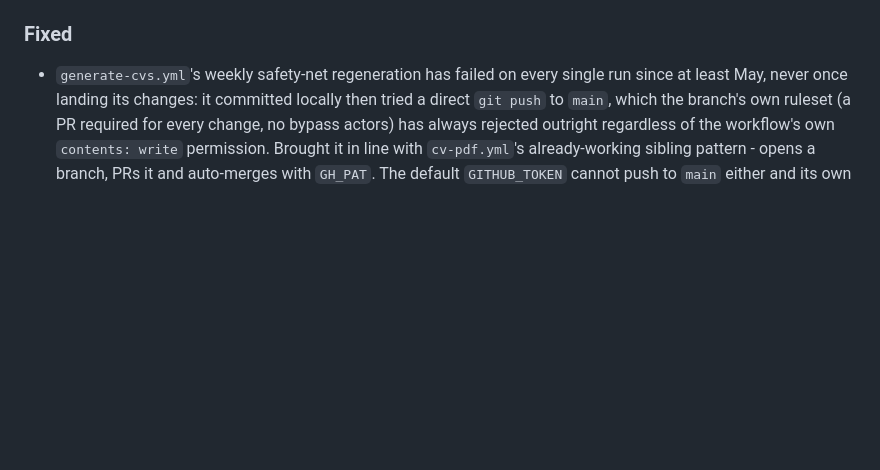
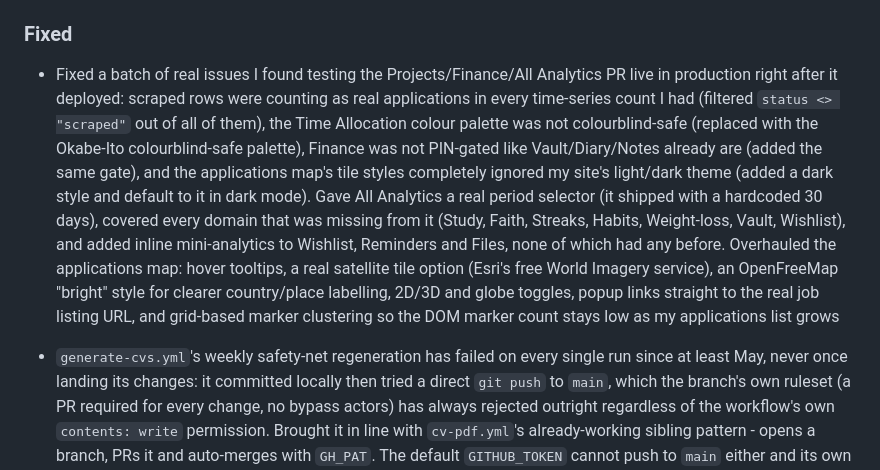
Before and after one commit to zaccesss/isaac-adjei-portfolio, a Markdown page: CHANGELOG.md, the part around the change. GitHub-like rendering; blank space fills up the shorter version.

Commit message:
docs: add a CHANGELOG entry for the dashboard hotfixes and map overhaul

```diff
--- a/CHANGELOG.md
+++ b/CHANGELOG.md
@@ -53,6 +53,7 @@ Format follows [Keep a Changelog](https://keepachangelog.com/en/1.1.0/).
 
 ### Fixed
 
+- Fixed a batch of real issues I found testing the Projects/Finance/All Analytics PR live in production right after it deployed: scraped rows were counting as real applications in every time-series count I had (filtered `status <> "scraped"` out of all of them), the Time Allocation colour palette was not colourblind-safe (replaced with the Okabe-Ito colourblind-safe palette), Finance was not PIN-gated like Vault/Diary/Notes already are (added the same gate), and the applications map's tile styles completely ignored my site's light/dark theme (added a dark style and default to it in dark mode). Gave All Analytics a real period selector (it shipped with a hardcoded 30 days), covered every domain that was missing from it (Study, Faith, Streaks, Habits, Weight-loss, Vault, Wishlist), and added inline mini-analytics to Wishlist, Reminders and Files, none of which had any before. Overhauled the applications map: hover tooltips, a real satellite tile option (Esri's free World Imagery service), an OpenFreeMap "bright" style for clearer country/place labelling, 2D/3D and globe toggles, popup links straight to the real job listing URL, and grid-based marker clustering so the DOM marker count stays low as my applications list grows
 - `generate-cvs.yml`'s weekly safety-net regeneration has failed on every single run since at least May, never once landing its changes: it committed locally then tried a direct `git push` to `main`, which the branch's own ruleset (a PR required for every change, no bypass actors) has always rejected outright regardless of the workflow's own `contents: write` permission. Brought it in line with `cv-pdf.yml`'s already-working sibling pattern - opens a branch, PRs it and auto-merges with `GH_PAT`. The default `GITHUB_TOKEN` cannot push to `main` either and its own PRs never trigger the required "Lint and Build" check needed for auto-merge to actually fire
 - Added this repo's own 6 Healthchecks slugs (`vault-expiry`, `github-contributions-daily-sync`, `discord-digest`, `trash-cleanup`, `strava-sync`, `weekly-digest`) to the Linear incident label map by hand, since they come from this repo's own Vercel Cron API routes rather than a dispatchable GitHub Actions workflow and could never come from `CONTROL_JOBS`. Caught a real slug collision while doing it: this route's own daily `github-contributions-sync` ping shared its exact slug with isaac-adjei-automations' unrelated every-3-hours top-up job of the same name, which would have made their Linear incidents indistinguishable since Healthchecks checks are named globally, not scoped per repo - renamed this one to `github-contributions-daily-sync`
 - The three App action sync buttons' last-synced writes used a fire-and-forget `void supabase...upsert(...)` call rather than an awaited one, so the write could get cut off once the response returned on a serverless runtime before it ever reached the database - confirmed live, the sync's own success message showed a real result while the status line still read "not synced yet". All three (Linear applications, Linear deadlines, Strava) now await the write
```
